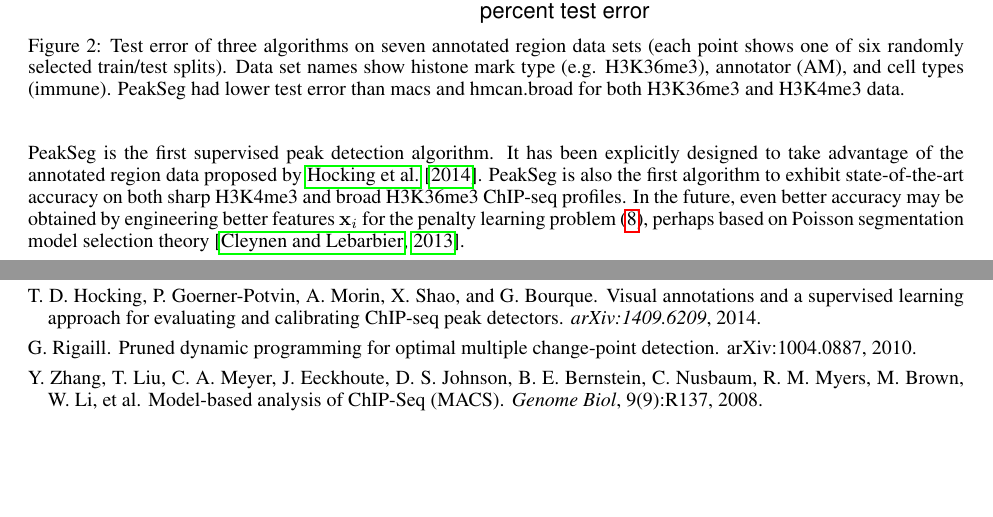
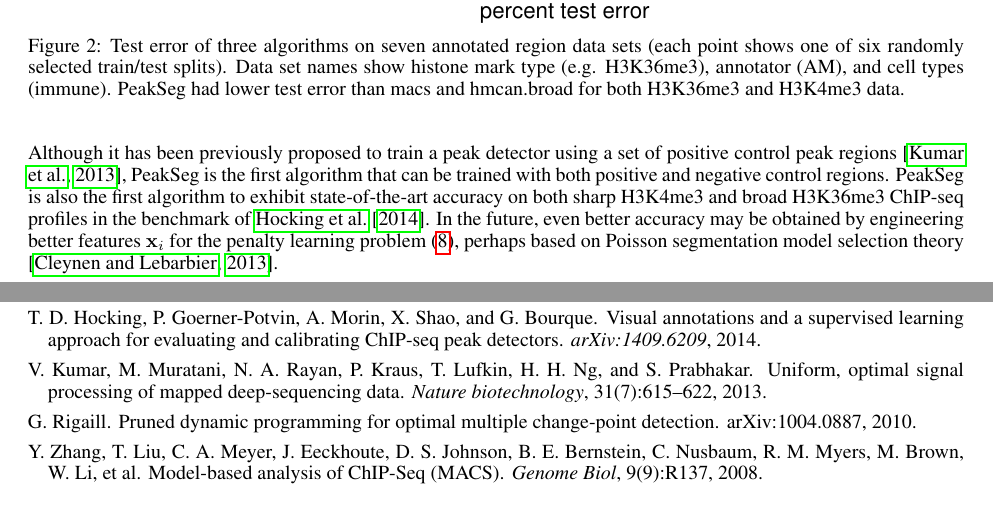
Before and after one commit to tdhock/PeakSegDP-NIPS, a LaTeX paper (HOCKING-RIGAILL-chip-seq-NIPS.tex, which reads refs.bib): two parts of page 4 of 4, joined at a grey line, cut so that both start at the same text. The pictures show the PDF file HOCKING-RIGAILL-chip-seq-NIPS.pdf that the author committed with the source.

Commit message:
reference Dfilter

```diff
--- a/HOCKING-RIGAILL-chip-seq-NIPS.tex
+++ b/HOCKING-RIGAILL-chip-seq-NIPS.tex
@@ -318,15 +318,16 @@ approach yields state-of-the-art test error rates for peak detection
 in a benchmark that includes both H3K4me3 and H3K36me3 data
 sets.
 
-PeakSeg is the first supervised peak detection algorithm. It has been
-explicitly designed to take advantage of the annotated region data
-proposed by \citet{hocking2014visual}. PeakSeg is also the first
-algorithm to exhibit state-of-the-art accuracy on both sharp H3K4me3
-and broad H3K36me3 ChIP-seq profiles. In the future, even better
-accuracy may be obtained by engineering better features $\mathbf x_i$
-for the penalty learning problem (\ref{eq:relax}), perhaps based on
-Poisson segmentation model selection theory
-\citep{cleynen2013segmentation}.
+Although it has been previously proposed to train a peak detector
+using a set of positive control peak regions \citep{DFilter}, PeakSeg
+is the first algorithm that can be trained with both positive and
+negative control regions. PeakSeg is also the first algorithm to
+exhibit state-of-the-art accuracy on both sharp H3K4me3 and broad
+H3K36me3 ChIP-seq profiles in the benchmark of
+\citet{hocking2014visual}. In the future, even better accuracy may be
+obtained by engineering better features $\mathbf x_i$ for the penalty
+learning problem (\ref{eq:relax}), perhaps based on Poisson
+segmentation model selection theory \citep{cleynen2013segmentation}.
 
 The current implementation of PeakSeg using dynamic programming has
 one major limitation. The $O(s_{\text{max}} d^2)$ time complexity has
--- a/refs.bib
+++ b/refs.bib
@@ -0,0 +1,6 @@
+@article{DFilter,
+  title={Uniform, optimal signal processing of mapped deep-sequencing data},
+  author={Kumar, Vibhor and Muratani, Masafumi and Rayan, Nirmala Arul and Kraus, Petra and Lufkin, Thomas and Ng, Huck Hui and Prabhakar, Shyam},
+  journal={Nature biotechnology},
+  volume={31},
+  number={7},
```
Also changed, not shown: HOCKING-RIGAILL-chip-seq-NIPS.pdf, refs.bib (6 more changed lines).
